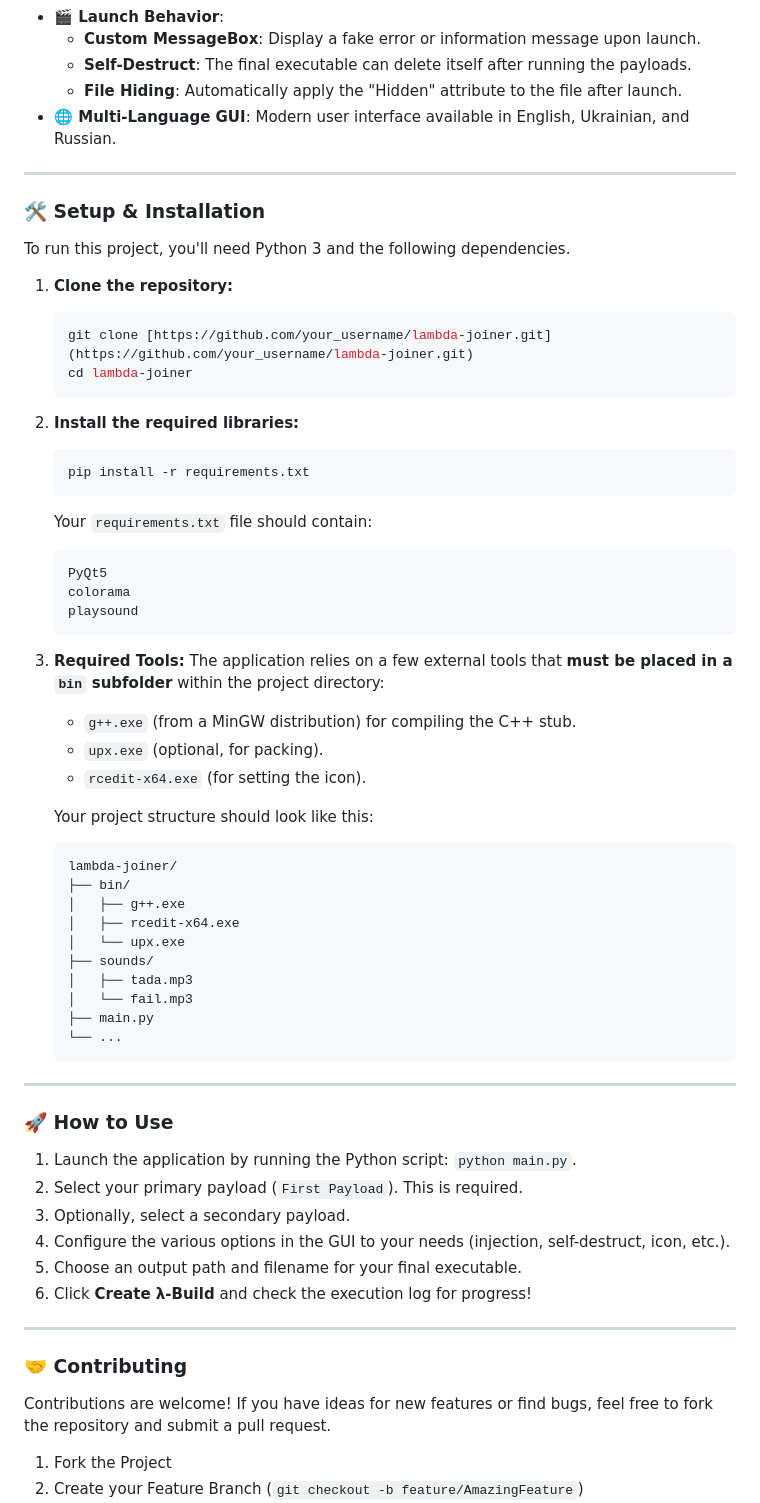
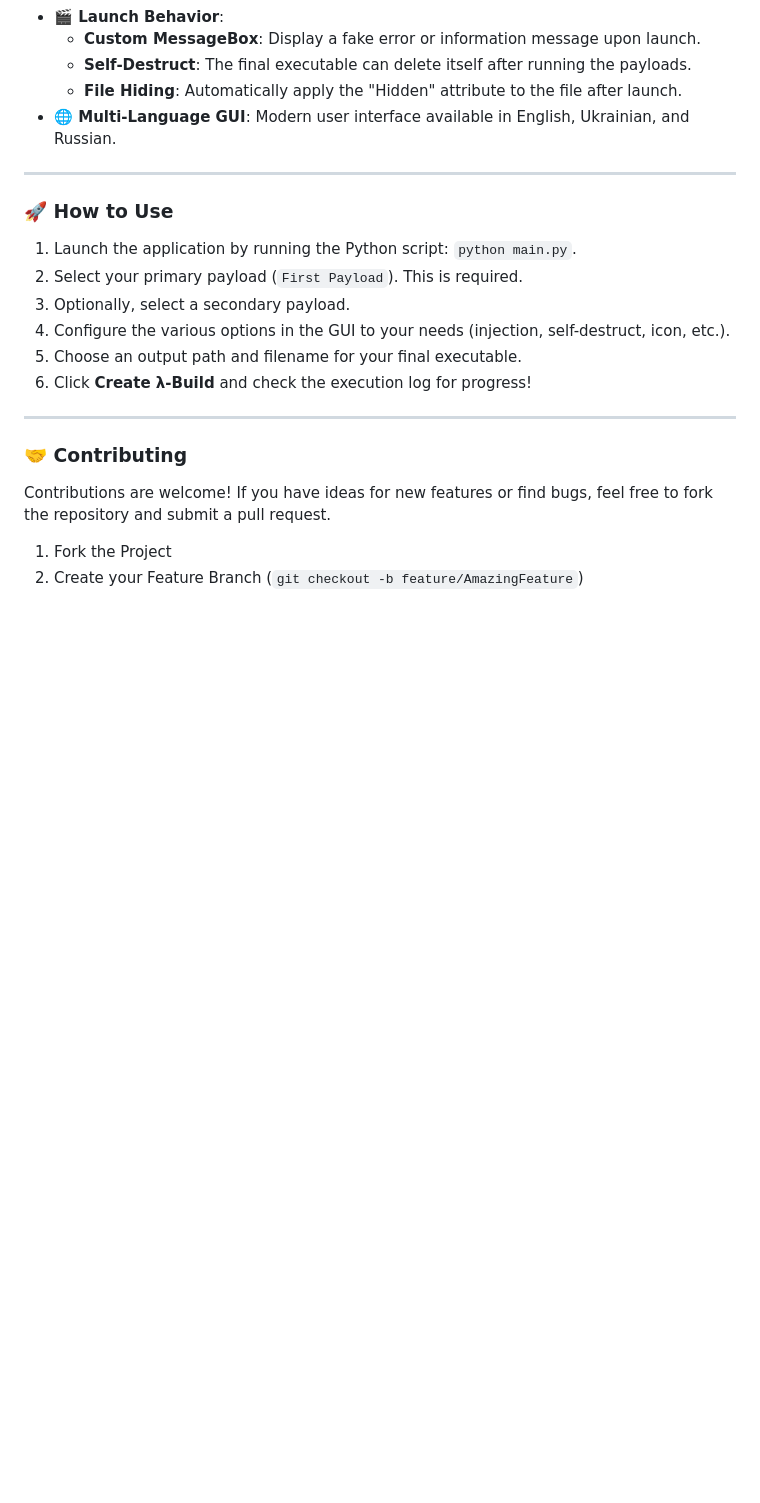
Before and after one commit to sashacode1488/Lambda-Joiner, a Markdown page: README.md, the part around the change. Drawn GitHub-style; blank space fills up the shorter version.

````diff
--- a/README.md
+++ b/README.md
@@ -34,48 +34,7 @@ This software is intended for educational purposes and ethical security research
 
 ---
 
-### 🛠️ Setup & Installation
 
-To run this project, you'll need Python 3 and the following dependencies.
-
-1.  **Clone the repository:**
-    ```bash
-    git clone [https://github.com/your_username/lambda-joiner.git](https://github.com/your_username/lambda-joiner.git)
-    cd lambda-joiner
-    ```
-
-2.  **Install the required libraries:**
-    ```bash
-    pip install -r requirements.txt
-    ```
-    Your `requirements.txt` file should contain:
-    ```
-    PyQt5
-    colorama
-    playsound
-    ```
-
-3.  **Required Tools:**
-    The application relies on a few external tools that **must be placed in a `bin` subfolder** within the project directory:
-    * `g++.exe` (from a MinGW distribution) for compiling the C++ stub.
-    * `upx.exe` (optional, for packing).
-    * `rcedit-x64.exe` (for setting the icon).
-
-    Your project structure should look like this:
-    ```
-    lambda-joiner/
-    ├── bin/
-    │   ├── g++.exe
-    │   ├── rcedit-x64.exe
-    │   └── upx.exe
-    ├── sounds/
-    │   ├── tada.mp3
-    │   └── fail.mp3
-    ├── main.py
-    └── ...
-    ```
-
----
 
 ### 🚀 How to Use
 
````
